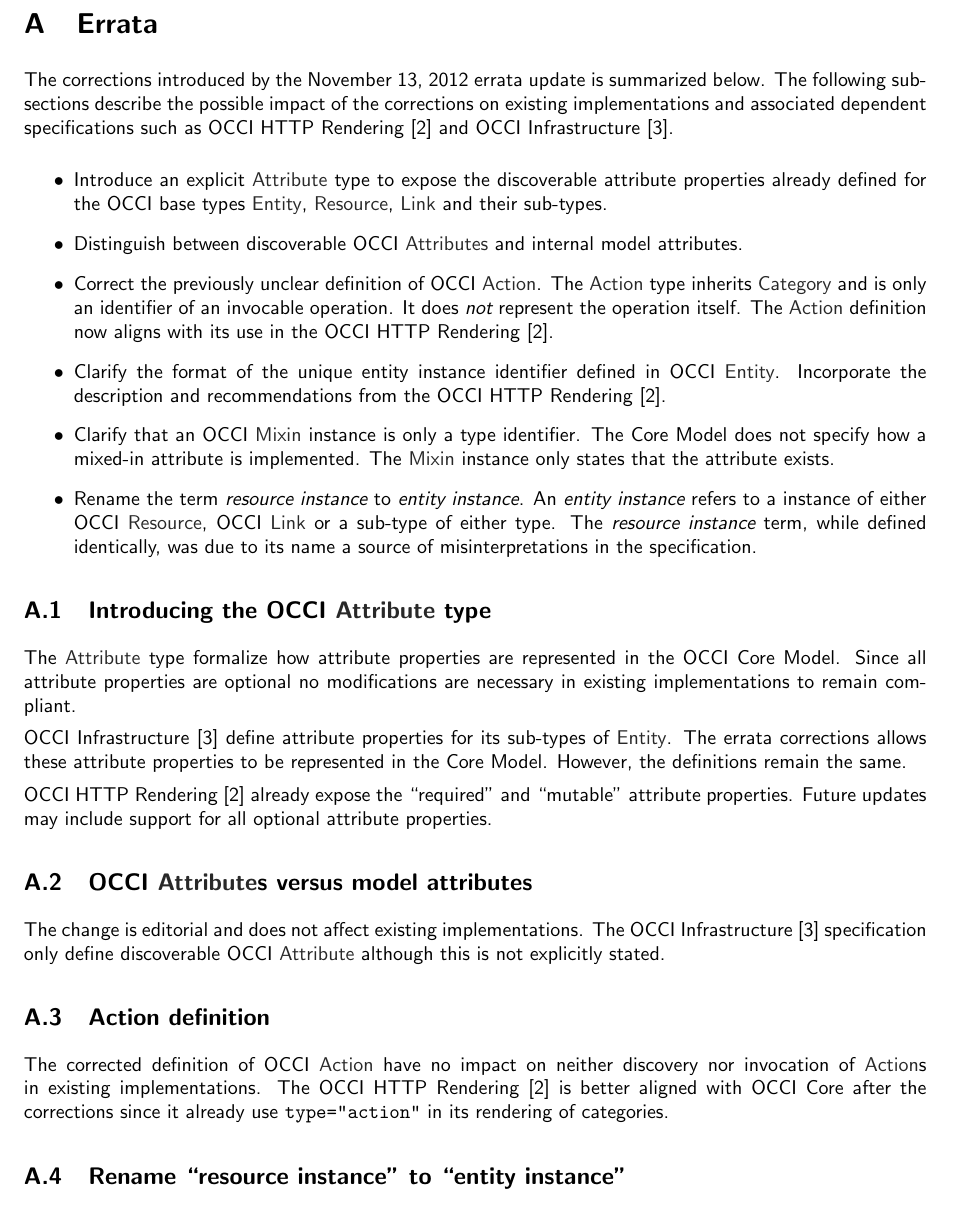
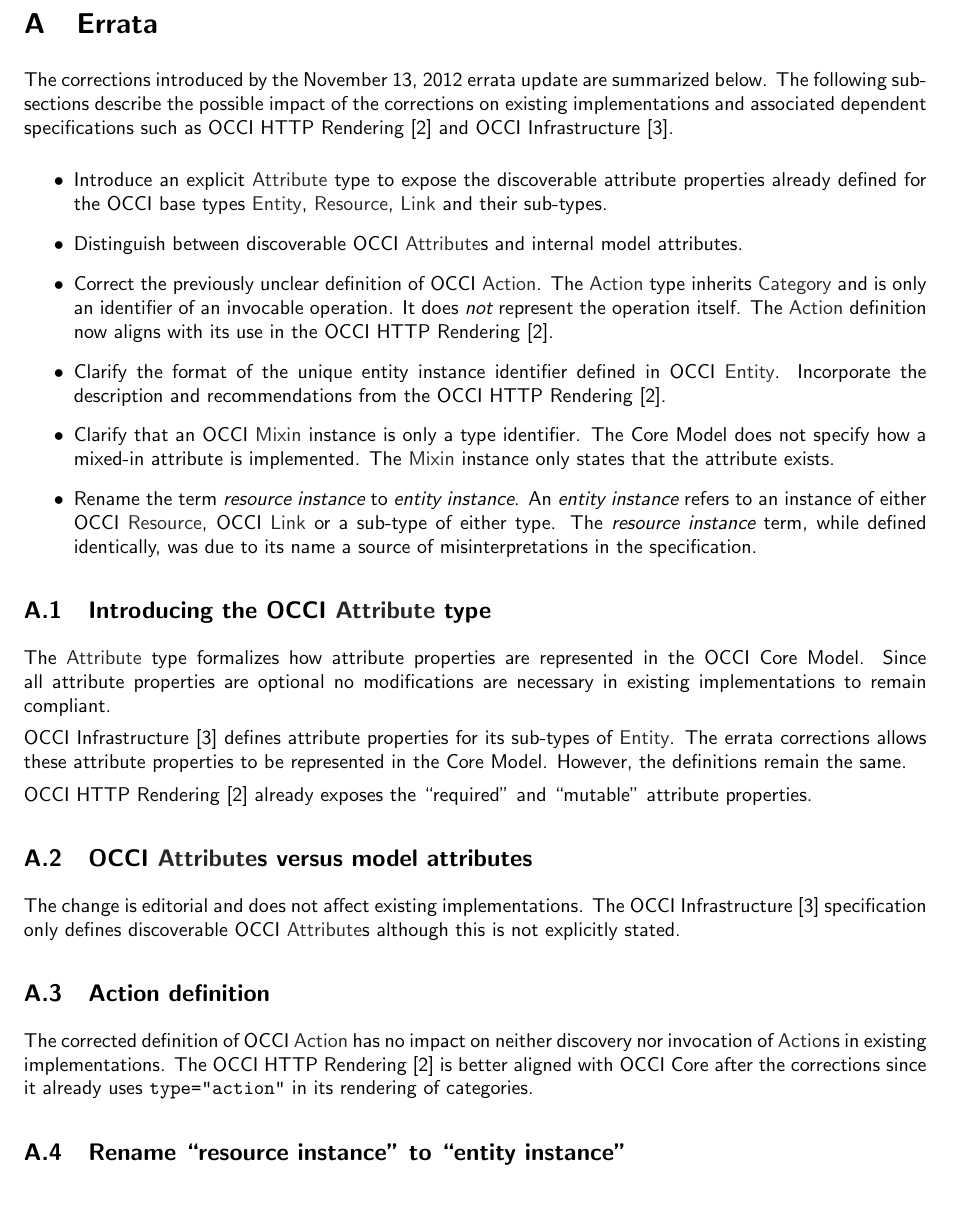
Before and after one commit to occiware/occi-wg, a LaTeX document (core.tex): part of page 21 of 21, cut so that both start at the same text. Compiled offline with pdfLaTeX.

Commit message:
Grammar corrections

```diff
--- a/core.tex
+++ b/core.tex
@@ -1109,7 +1109,7 @@ extensions of the OCCI Core and Model specification.
 \section{Errata}
 \label{sec:errata}
 
-The corrections introduced by the {\today} errata update is summarized below.
+The corrections introduced by the {\today} errata update are summarized below.
 The following sub-sections describe the possible impact of the corrections
 on existing implementations and associated dependent specifications such
 as OCCI HTTP Rendering \cite{occi:http_rendering} and  OCCI Infrastructure
@@ -1120,7 +1120,7 @@ as OCCI HTTP Rendering \cite{occi:http_rendering} and  OCCI Infrastructure
   attribute properties already defined for the OCCI base types \hl{Entity},
   \hl{Resource}, \hl{Link} and their sub-types.
 
-\item Distinguish between discoverable OCCI \hl{Attributes} and internal model
+\item Distinguish between discoverable OCCI \hl{Attribute}s and internal model
   attributes.
 
 \item Correct the previously unclear definition of OCCI \hl{Action}. The
@@ -1138,7 +1138,7 @@ as OCCI HTTP Rendering \cite{occi:http_rendering} and  OCCI Infrastructure
   \hl{Mixin} instance only states that the attribute exists.
 
 \item Rename the term {\em resource instance} to {\em entity instance}.
-  An {\em entity instance} refers to a instance of either OCCI \hl{Resource},
+  An {\em entity instance} refers to an instance of either OCCI \hl{Resource},
   OCCI \hl{Link} or a sub-type of either type. The {\em resource instance}
   term, while defined identically, was due to its name a source of
   misinterpretations in the specification.
@@ -1146,32 +1146,31 @@ as OCCI HTTP Rendering \cite{occi:http_rendering} and  OCCI Infrastructure
 
 \subsection{Introducing the OCCI \hl{Attribute} type}
 
-The \hl{Attribute} type formalize how attribute properties are represented in
+The \hl{Attribute} type formalizes how attribute properties are represented in
 the OCCI Core Model. Since all attribute properties are optional no modifications
 are necessary in existing implementations to remain compliant.
 
-OCCI Infrastructure \cite{occi:infrastructure} define attribute properties for
+OCCI Infrastructure \cite{occi:infrastructure} defines attribute properties for
 its sub-types of \hl{Entity}. The errata corrections allows these attribute
 properties to be represented in the Core Model. However, the definitions remain the
 same.
 
-OCCI HTTP Rendering \cite{occi:http_rendering} already expose the ``required'' and
-``mutable'' attribute properties. Future updates may include support for all optional
-attribute properties.
+OCCI HTTP Rendering \cite{occi:http_rendering} already exposes the ``required'' and
+``mutable'' attribute properties.
 
 \subsection{OCCI \hl{Attribute}s versus model attributes}
 
 The change is editorial and does not affect existing implementations.
 %
-The OCCI Infrastructure \cite{occi:infrastructure} specification only define
-discoverable OCCI \hl{Attribute} although this is not explicitly stated.
+The OCCI Infrastructure \cite{occi:infrastructure} specification only defines
+discoverable OCCI \hl{Attribute}s although this is not explicitly stated.
 
 \subsection{Action definition}
 
-The corrected definition of OCCI \hl{Action} have no impact on neither discovery
+The corrected definition of OCCI \hl{Action} has no impact on neither discovery
 nor invocation of \hl{Action}s in existing implementations. The OCCI HTTP Rendering
 \cite{occi:http_rendering} is better aligned with OCCI Core after the corrections
-since it already use {\tt type="action"} in its rendering of categories.
+since it already uses {\tt type="action"} in its rendering of categories.
 
 \subsection{Rename ``resource instance'' to ``entity instance''}
 
```
Also changed, not shown: include/copyright.tex (+1 -1 lines).
